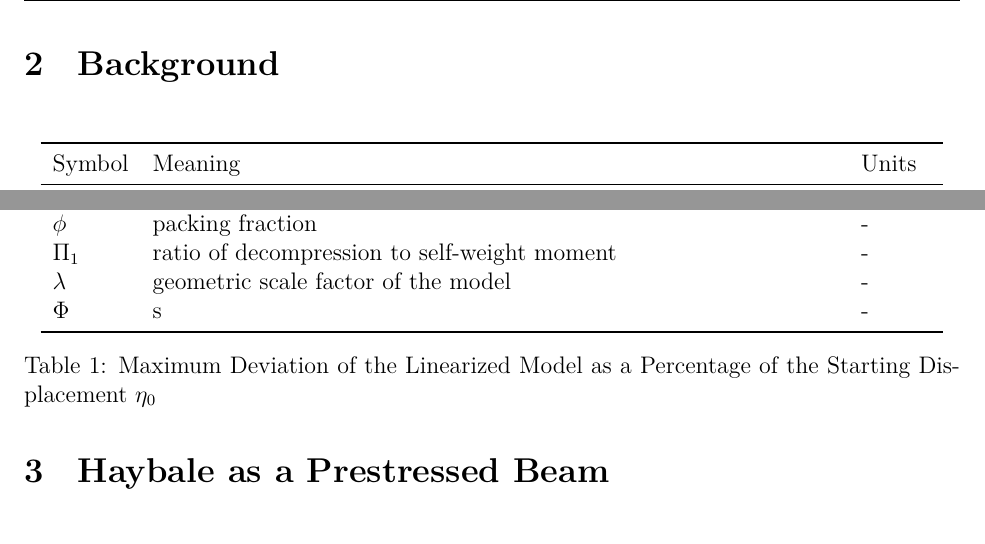
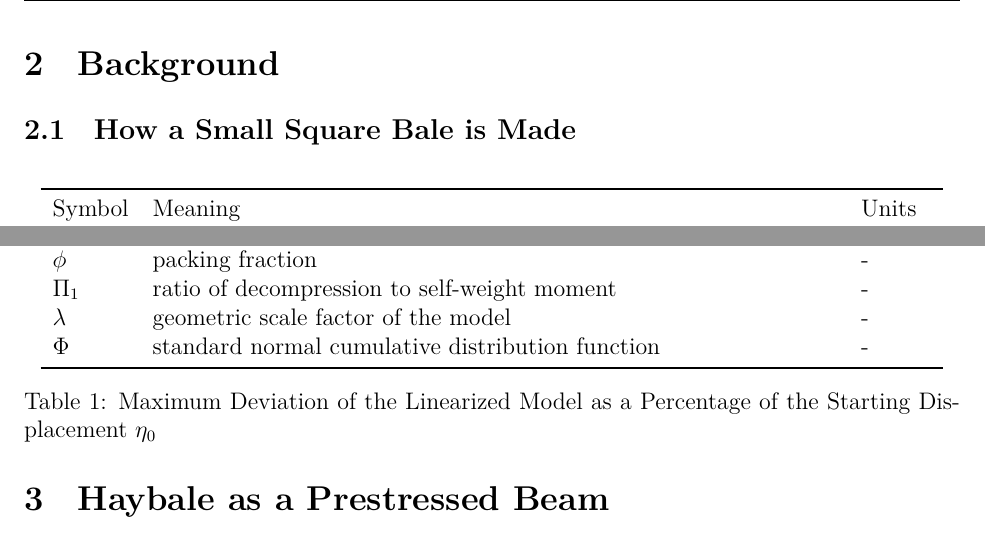
Before and after one commit to Aqawma/math-ia-isak, a LaTeX document (ia_main.tex, which reads background.tex): two parts of page 4 of 6, joined at a grey line, cut so that both start at the same text. Compiled offline with XeLaTeX.

Commit message:
Auto-commit: changes detected at 2026-11-23 08:37:32

```diff
--- a/background.tex
+++ b/background.tex
@@ -1,4 +1,7 @@
 \section{Background}
+\subsection{How a Small Square Bale is Made}
+
+
 \begin{table}[H]
         \centering
         \begin{tabular}{lll}
@@ -30,7 +33,7 @@
             $\phi$ & packing fraction & - \\
             $\Pi_1$ & ratio of decompression to self-weight moment & - \\
             $\lambda$ & geometric scale factor of the model & - \\
-            $\Phi$ & s & - \\
+            $\Phi$ & standard normal cumulative distribution function & - \\
             \bottomrule
 
         \end{tabular}
```
